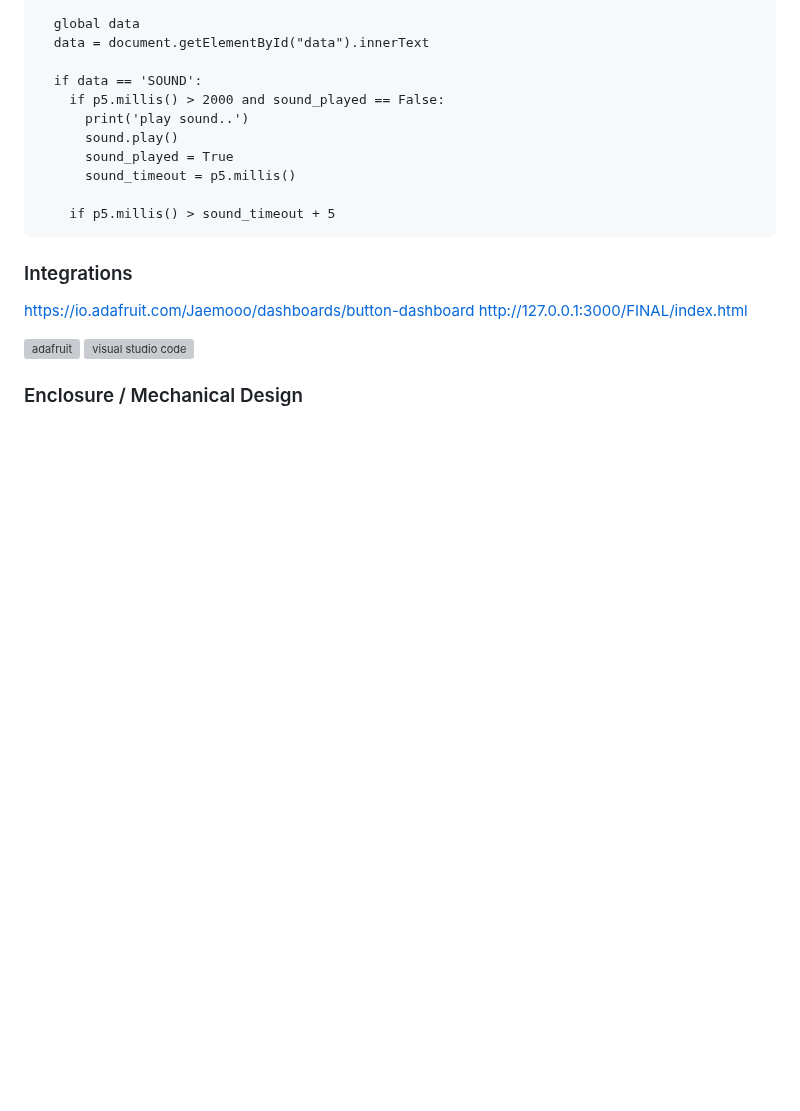
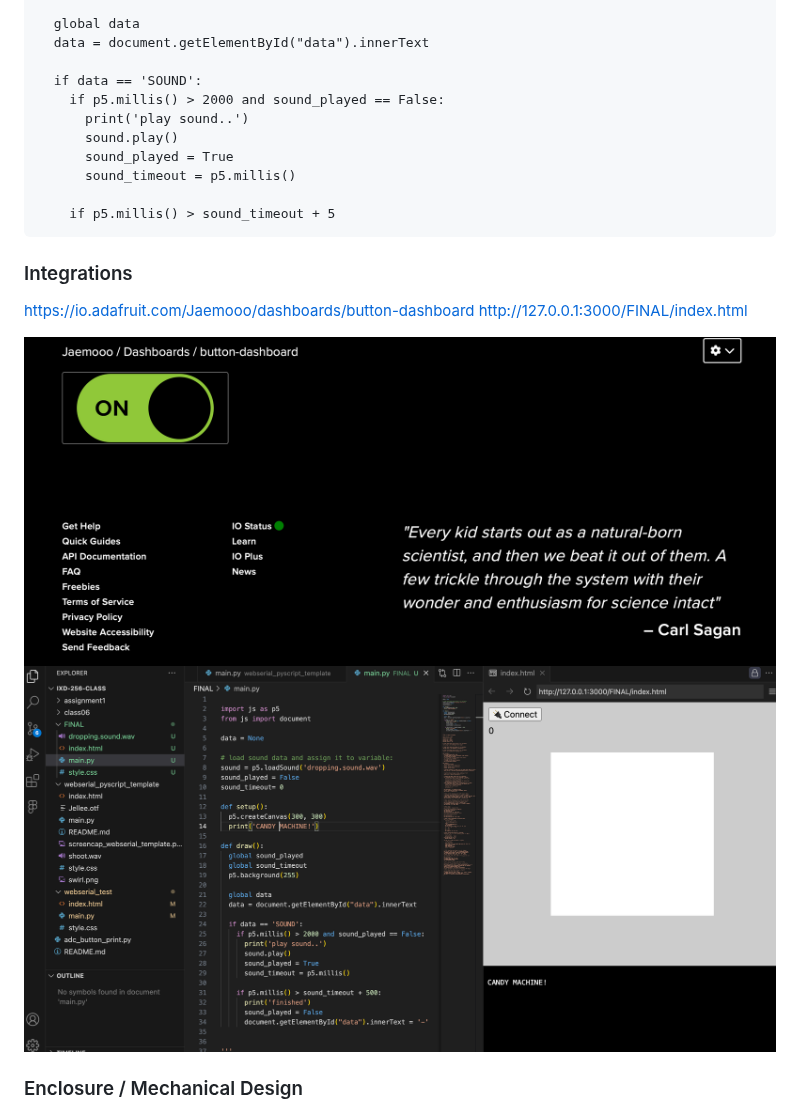
Before and after one commit to Jaemooo/ixd-256-class, a Markdown page: assignment3 (FINAL)/README.md, the part around one of its changes. GitHub-like rendering; blank space fills up the shorter version; grey boxes are pictures that could not be loaded.

```diff
--- a/assignment3 (FINAL)/README.md
+++ b/assignment3 (FINAL)/README.md
@@ -209,8 +210,8 @@ def draw():
 https://io.adafruit.com/Jaemooo/dashboards/button-dashboard
 http://127.0.0.1:3000/FINAL/index.html
 
-![adafruit](2nd_Assignment_Sketch.jpg)
-![visual studio code](2nd_Assignment_Sketch.jpg)
+![adafruit](component1.jpeg)
+![visual studio code](component2.jpeg)
 
 ### Enclosure / Mechanical Design
 
```
Also changed, not shown: other parts of assignment3 (FINAL)/README.md (+7 -6 lines).
